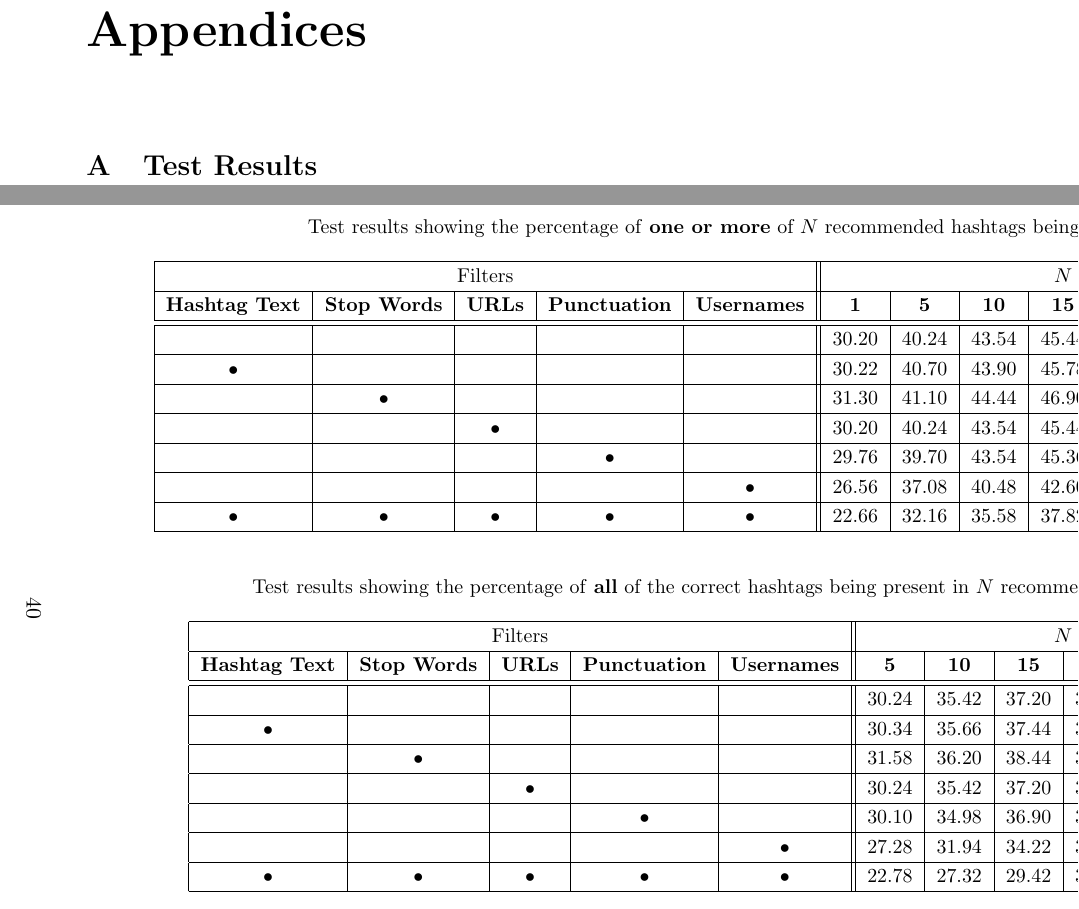
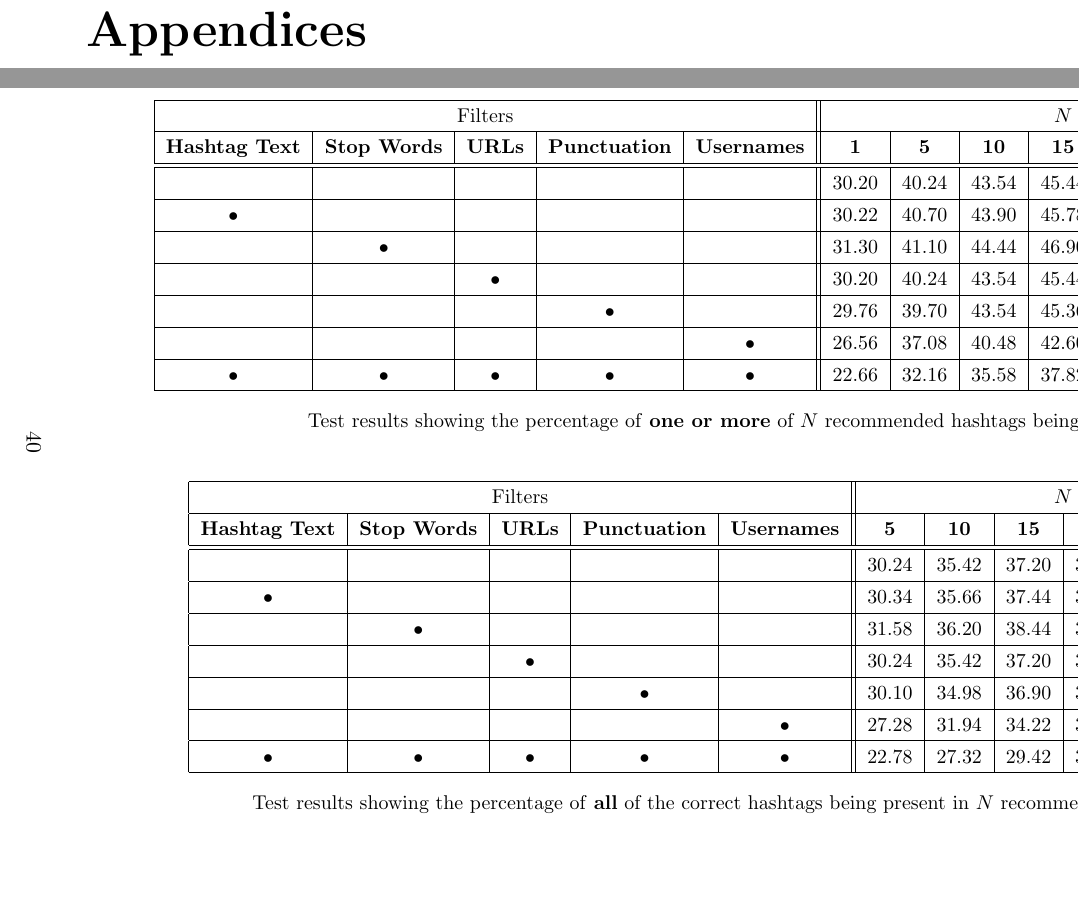
Before and after one commit to daviesjamie/3yp, a LaTeX thesis (deliverables/final/final.tex): two parts of pages 44 and 45 of 52, joined at a grey line, cut so that both start at the same text, the shorter picture padded with empty space. Compiled offline with pdfLaTeX.

Commit message:
Sorted out tables in testing appendices.

```diff
--- a/deliverables/final/final.tex
+++ b/deliverables/final/final.tex
@@ -857,19 +862,17 @@ Lastly, the tests and experiments presented within this project have only been c
+\renewcommand{\arraystretch}{1.3}
+\begin{landscape}
 \section{Test Results}
 \label{appendix:testresults}
-\pagebreak
-
-\renewcommand{\arraystretch}{1.2}
-\begin{landscape}
-\begin{center}\begin{small}
-    Test results showing the percentage of \textbf{one or more} of $N$ recommended hashtags being correct.
-    \begin{longtable}{|c|c|c|c|c||c|c|c|c|c|c|c|}
+\begin{table}[H]
+    \centering
+    \small
+    \begin{tabular}{|c|c|c|c|c||c|c|c|c|c|c|c|}
         \hline
         \multicolumn{5}{|c||}{Filters} & \multicolumn{7}{|c|}{$N$} \\
         \hline
         \textbf{Hashtag Text} & \textbf{Stop Words} & \textbf{URLs} & \textbf{Punctuation} & \textbf{Usernames} & \textbf{1} & \textbf{5} & \textbf{10} & \textbf{15} & \textbf{20} & \textbf{30} & \textbf{50} \\
         \hline
         \hline
-        \endfirsthead
         & & & & & 30.20 & 40.24 & 43.54 & 45.44 & 47.18 & 49.30 & 51.80 \\
         \hline
         $\bullet$ & & & & & 30.22 & 40.70 & 43.90 & 45.78 & 47.66 & 49.66 & 52.18 \\
@@ -884,4 +887,5 @@ Lastly, the tests and experiments presented within this project have only been c
         \hline
         $\bullet$ & $\bullet$ & $\bullet$ & $\bullet$ & $\bullet$ & 22.66 & 32.16 & 35.58 & 37.82 & 39.54 & 41.82 & 44.76 \\
         \hline
-    \end{longtable}
+    \end{tabular}
+    \caption*{Test results showing the percentage of \textbf{one or more} of $N$ recommended hashtags being correct.}
```
Also changed, not shown: deliverables/final/final.pdf, deliverables/final/final.tex (22 more changed lines).
